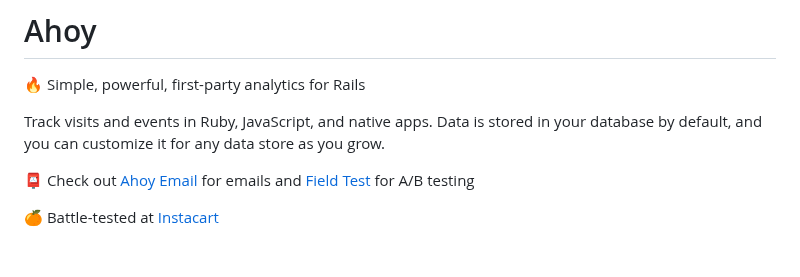
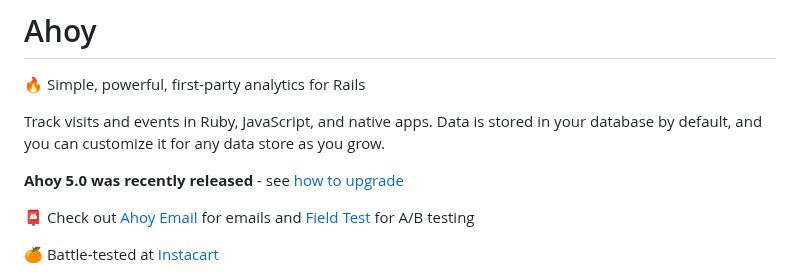
Before and after one commit to ankane/ahoy, a Markdown page: README.md, the part around the change. Rendered like a GitHub page; blank space fills up the shorter version.

Commit message:
Updated readme [skip ci]

```diff
--- a/README.md
+++ b/README.md
@@ -3,6 +3,8 @@
 :fire: Simple, powerful, first-party analytics for Rails
 
 Track visits and events in Ruby, JavaScript, and native apps. Data is stored in your database by default, and you can customize it for any data store as you grow.
+
+**Ahoy 5.0 was recently released** - see [how to upgrade](#upgrading)
 
 :postbox: Check out [Ahoy Email](https://github.com/ankane/ahoy_email) for emails and [Field Test](https://github.com/ankane/field_test) for A/B testing
 
```
